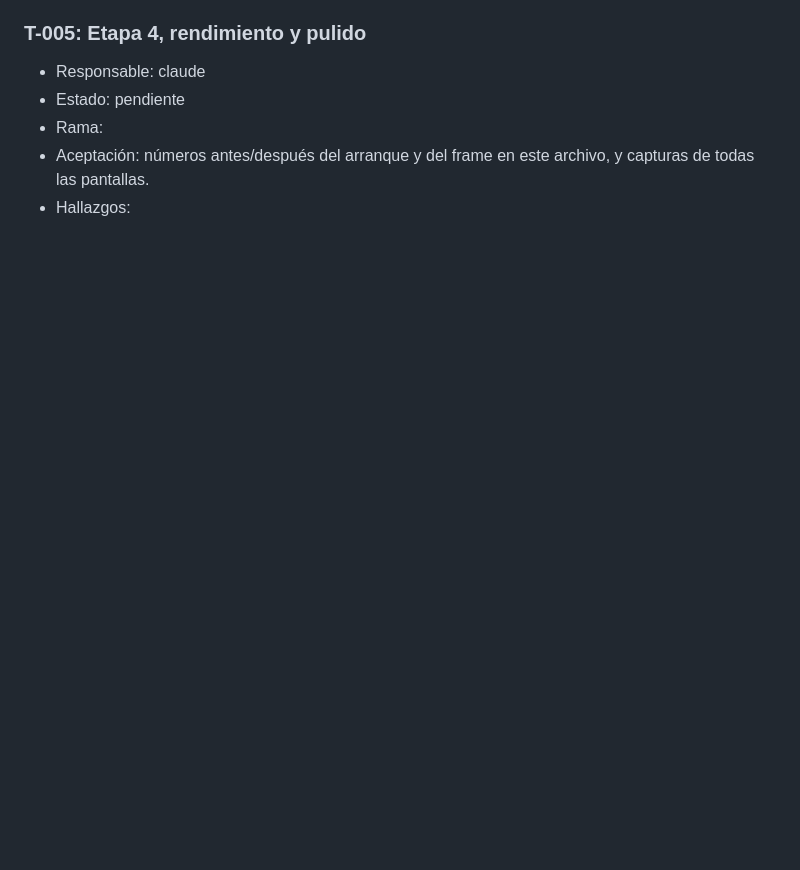
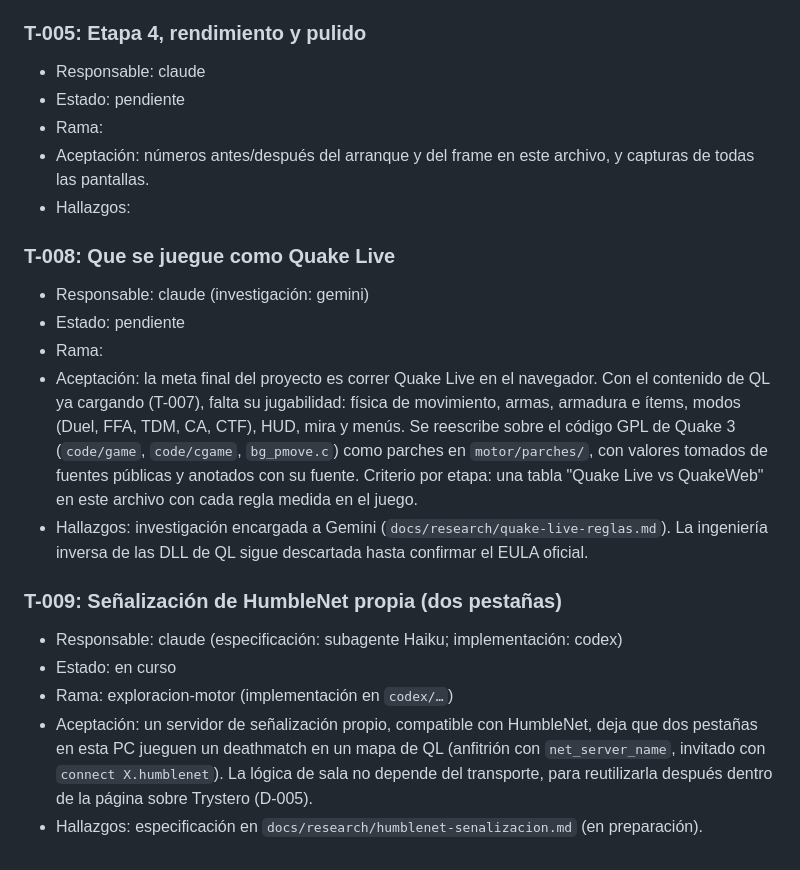
Before and after one commit to santiagoPostacchini/QuakeWeb, a Markdown page: TASKS.md, the part around the change. Rendered like a GitHub page; blank space fills up the shorter version.

Commit message:
Meta final: que corra Quake Live (T-008); señalización propia de HumbleNet (T-009)
Co-Authored-By: Claude Opus 5.5 <noreply@anthropic.com>

```diff
--- a/TASKS.md
+++ b/TASKS.md
@@ -103,3 +103,24 @@ Las etapas completas están en [PROMPT.md](PROMPT.md); acá se parten en tareas
 - Rama:
 - Aceptación: números antes/después del arranque y del frame en este archivo, y capturas de todas las pantallas.
 - Hallazgos:
+
+### T-008: Que se juegue como Quake Live
+- Responsable: claude (investigación: gemini)
+- Estado: pendiente
+- Rama:
+- Aceptación: la meta final del proyecto es correr Quake Live en el navegador. Con el contenido de QL ya cargando
+  (T-007), falta su jugabilidad: física de movimiento, armas, armadura e ítems, modos (Duel, FFA, TDM, CA, CTF), HUD,
+  mira y menús. Se reescribe sobre el código GPL de Quake 3 (`code/game`, `code/cgame`, `bg_pmove.c`) como parches en
+  `motor/parches/`, con valores tomados de fuentes públicas y anotados con su fuente. Criterio por etapa: una tabla
+  "Quake Live vs QuakeWeb" en este archivo con cada regla medida en el juego.
+- Hallazgos: investigación encargada a Gemini (`docs/research/quake-live-reglas.md`). La ingeniería inversa de las
+  DLL de QL sigue descartada hasta confirmar el EULA oficial.
+
+### T-009: Señalización de HumbleNet propia (dos pestañas)
+- Responsable: claude (especificación: subagente Haiku; implementación: codex)
+- Estado: en curso
+- Rama: exploracion-motor (implementación en `codex/…`)
+- Aceptación: un servidor de señalización propio, compatible con HumbleNet, deja que dos pestañas en esta PC jueguen
+  un deathmatch en un mapa de QL (anfitrión con `net_server_name`, invitado con `connect X.humblenet`). La lógica de
+  sala no depende del transporte, para reutilizarla después dentro de la página sobre Trystero (D-005).
+- Hallazgos: especificación en `docs/research/humblenet-senalizacion.md` (en preparación).
```
Also changed, not shown: ARCHITECTURE.md (+2 -0 lines).
